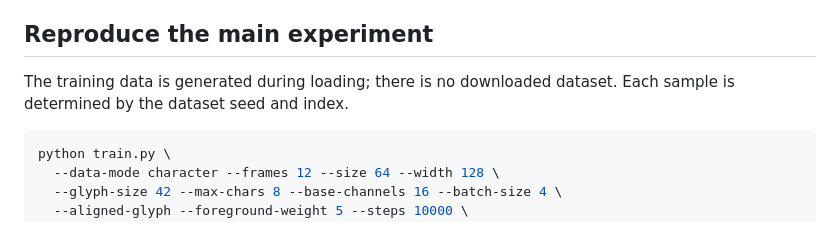
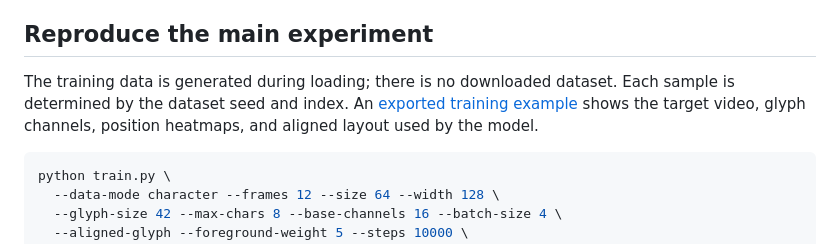
Before and after one commit to XuanyuYang223/Prime-2026, a Markdown page: README.md, the part around the change. GitHub-like rendering.

Commit message:
Add exported synthetic dataset example

````diff
--- a/README.md
+++ b/README.md
@@ -54,7 +54,7 @@ Suggested reading order: run `demo.py`, inspect `data.py`, read `flow.py`, then
 
 ## Reproduce the main experiment
 
-The training data is generated during loading; there is no downloaded dataset. Each sample is determined by the dataset seed and index.
+The training data is generated during loading; there is no downloaded dataset. Each sample is determined by the dataset seed and index. An [exported training example](assets/dataset_example/condition_overview.png) shows the target video, glyph channels, position heatmaps, and aligned layout used by the model.
 
 ```bash
 python train.py \
````
Also changed, not shown: assets/dataset_example/aligned_layout.gif (added), assets/dataset_example/condition_overview.png (added), assets/dataset_example/glyph_condition.gif (added), assets/dataset_example/position_heatmaps.gif (added), assets/dataset_example/target_video.gif (added).
